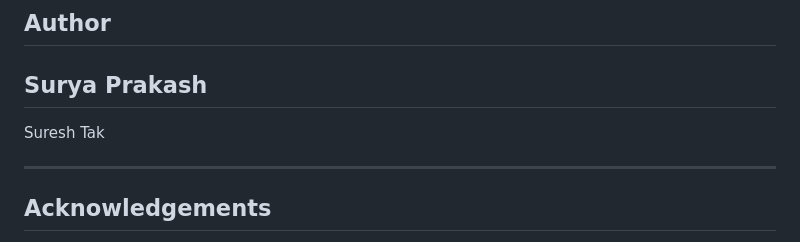
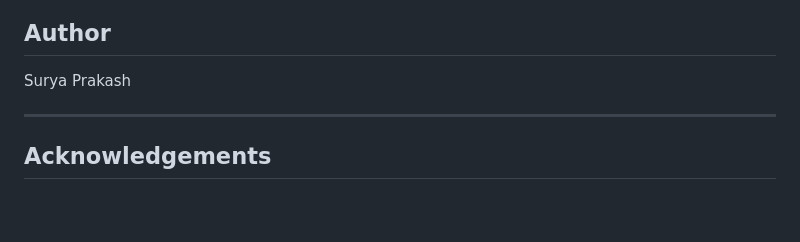
Before and after one commit to Suryajazz544/aqi-forecasting-system, a Markdown page: README.md, the part around the change. Drawn GitHub-style; blank space fills up the shorter version.

Commit message:
Remove Suresh Tak from the author list

```diff
--- a/README.md
+++ b/README.md
@@ -225,8 +225,7 @@ The web app shows:
 ## Author
 
 Surya Prakash
----
-Suresh Tak
+
 
 ---
 
```
